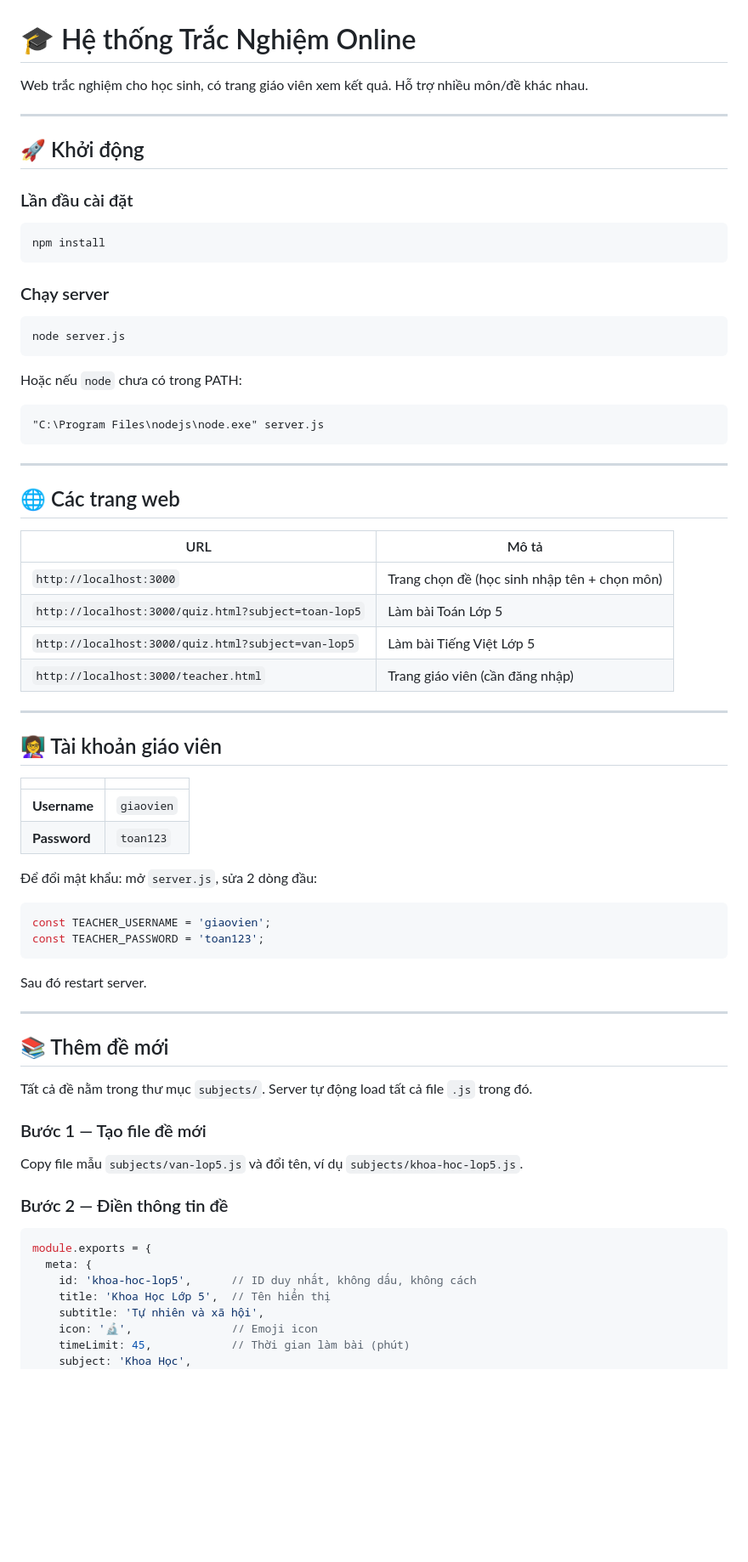
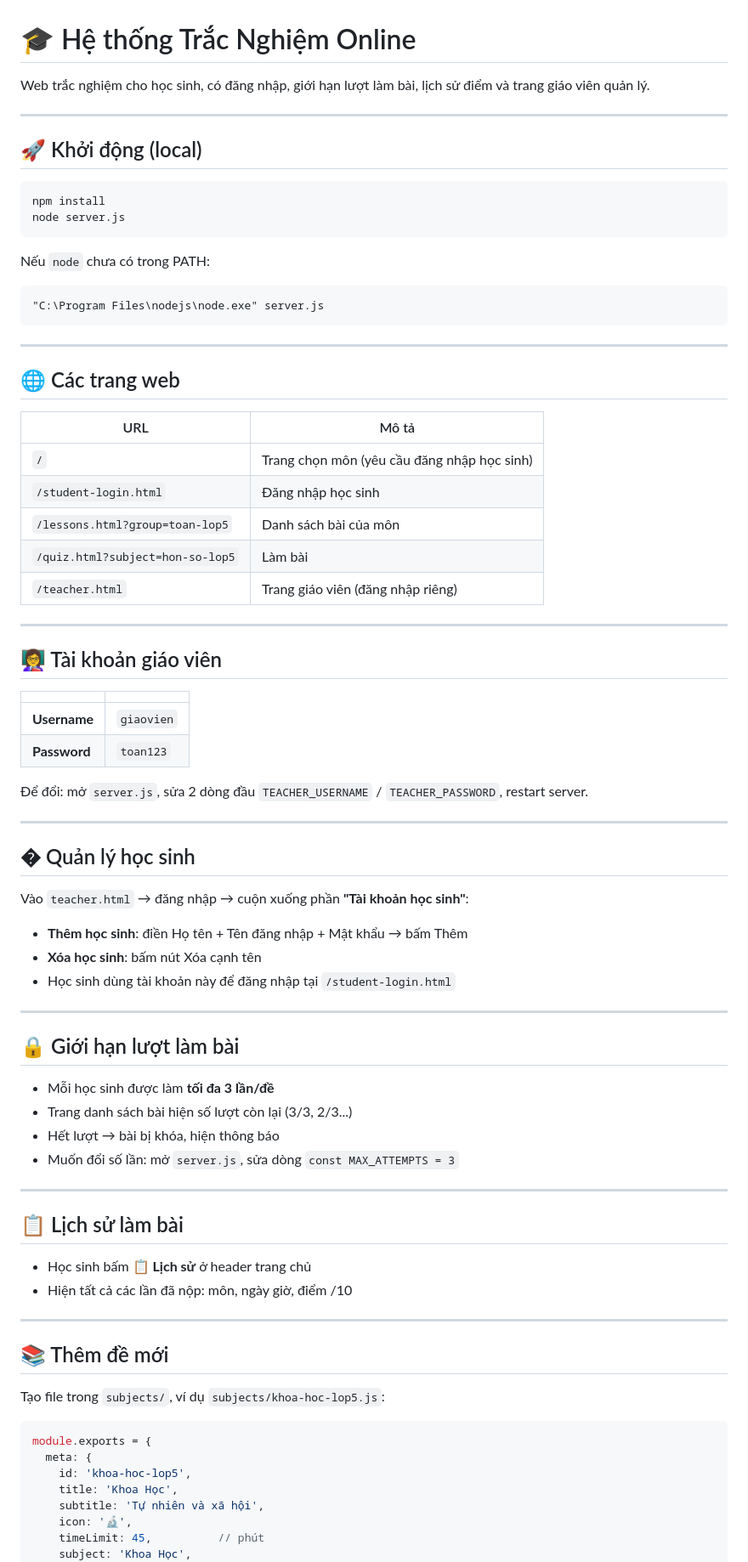
Before and after one commit to hten578-hub/trac-nghiem, a Markdown page: README.md, the part around one of its changes. Shown at 85% size. Rendered like a GitHub page; blank space fills up the shorter version.

````diff
--- a/README.md
+++ b/README.md
@@ -1,21 +1,17 @@
 # 🎓 Hệ thống Trắc Nghiệm Online
 
-Web trắc nghiệm cho học sinh, có trang giáo viên xem kết quả. Hỗ trợ nhiều môn/đề khác nhau.
+Web trắc nghiệm cho học sinh, có đăng nhập, giới hạn lượt làm bài, lịch sử điểm và trang giáo viên quản lý.
 
 ---
 
-## 🚀 Khởi động
+## 🚀 Khởi động (local)
 
-### Lần đầu cài đặt
 ```
 npm install
+node server.js
 ```
 
-### Chạy server
-```
-node server.js
-```
-Hoặc nếu `node` chưa có trong PATH:
+Nếu `node` chưa có trong PATH:
 ```
 "C:\Program Files\nodejs\node.exe" server.js
 ```
@@ -26,10 +22,11 @@ Hoặc nếu `node` chưa có trong PATH:
 
 | URL | Mô tả |
 |-----|-------|
-| `http://localhost:3000` | Trang chọn đề (học sinh nhập tên + chọn môn) |
-| `http://localhost:3000/quiz.html?subject=toan-lop5` | Làm bài Toán Lớp 5 |
-| `http://localhost:3000/quiz.html?subject=van-lop5` | Làm bài Tiếng Việt Lớp 5 |
-| `http://localhost:3000/teacher.html` | Trang giáo viên (cần đăng nhập) |
+| `/` | Trang chọn môn (yêu cầu đăng nhập học sinh) |
+| `/student-login.html` | Đăng nhập học sinh |
+| `/lessons.html?group=toan-lop5` | Danh sách bài của môn |
+| `/quiz.html?subject=hon-so-lop5` | Làm bài |
+| `/teacher.html` | Trang giáo viên (đăng nhập riêng) |
 
 ---
 
@@ -40,30 +37,46 @@ Hoặc nếu `node` chưa có trong PATH:
 | **Username** | `giaovien` |
 | **Password** | `toan123` |
 
-Để đổi mật khẩu: mở `server.js`, sửa 2 dòng đầu:
-```js
-const TEACHER_USERNAME = 'giaovien';
-const TEACHER_PASSWORD = 'toan123';
-```
-Sau đó restart server.
+Để đổi: mở `server.js`, sửa 2 dòng đầu `TEACHER_USERNAME` / `TEACHER_PASSWORD`, restart server.
+
+---
+
+## � Quản lý học sinh
+
+Vào `teacher.html` → đăng nhập → cuộn xuống phần **"Tài khoản học sinh"**:
+- **Thêm học sinh**: điền Họ tên + Tên đăng nhập + Mật khẩu → bấm Thêm
+- **Xóa học sinh**: bấm nút Xóa cạnh tên
+- Học sinh dùng tài khoản này để đăng nhập tại `/student-login.html`
+
+---
+
+## 🔒 Giới hạn lượt làm bài
+
+- Mỗi học sinh được làm **tối đa 3 lần/đề**
+- Trang danh sách bài hiện số lượt còn lại (3/3, 2/3...)
+- Hết lượt → bài bị khóa, hiện thông báo
+- Muốn đổi số lần: mở `server.js`, sửa dòng `const MAX_ATTEMPTS = 3`
+
+---
+
+## 📋 Lịch sử làm bài
+
+- Học sinh bấm **📋 Lịch sử** ở header trang chủ
+- Hiện tất cả các lần đã nộp: môn, ngày giờ, điểm /10
 
 ---
 
 ## 📚 Thêm đề mới
 
-Tất cả đề nằm trong thư mục `subjects/`. Server tự động load tất cả file `.js` trong đó.
+Tạo file trong `subjects/`, ví dụ `subjects/khoa-hoc-lop5.js`:
 
-### Bước 1 — Tạo file đề mới
-Copy file mẫu `subjects/van-lop5.js` và đổi tên, ví dụ `subjects/khoa-hoc-lop5.js`.
-
-### Bước 2 — Điền thông tin đề
 ```js
 module.exports = {
   meta: {
-    id: 'khoa-hoc-lop5',      // ID duy nhất, không dấu, không cách
-    title: 'Khoa Học Lớp 5',  // Tên hiển thị
+    id: 'khoa-hoc-lop5',
+    title: 'Khoa Học',
     subtitle: 'Tự nhiên và xã hội',
-    icon: '🔬',               // Emoji icon
-    timeLimit: 45,            // Thời gian làm bài (phút)
+    icon: '🔬',
+    timeLimit: 45,          // phút
     subject: 'Khoa Học',
     grade: 'Lớp 5',
````
Also changed, not shown: other parts of README.md (+44 -39 lines).
